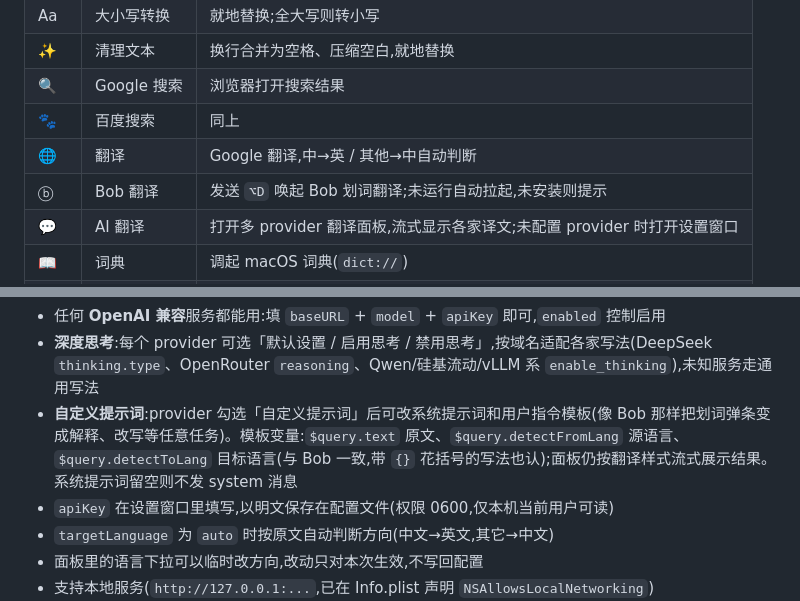
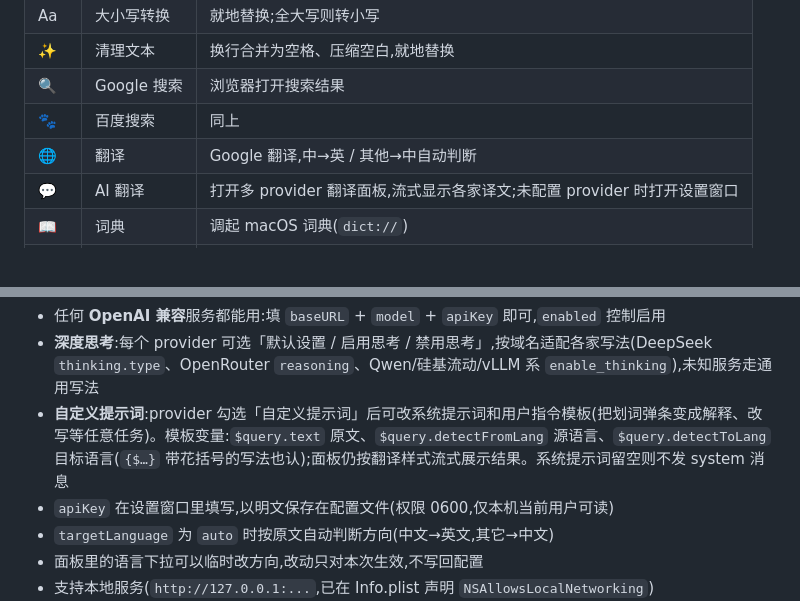
Before and after one commit to davidzhanghui/popbar, a Markdown page: README.md, 2 parts joined by grey strips. GitHub-like rendering.

```diff
--- a/README.md
+++ b/README.md
@@ -37,7 +37,6 @@
 | 🔍 | Google 搜索 | 浏览器打开搜索结果 |
 | 🐾 | 百度搜索 | 同上 |
 | 🌐 | 翻译 | Google 翻译,中→英 / 其他→中自动判断 |
-| ⓑ | Bob 翻译 | 发送 `⌥D` 唤起 Bob 划词翻译;未运行自动拉起,未安装则提示 |
 | 💬 | AI 翻译 | 打开多 provider 翻译面板,流式显示各家译文;未配置 provider 时打开设置窗口 |
 | 📖 | 词典 | 调起 macOS 词典(`dict://`) |
 | 🔊 | 朗读/停止 | AVSpeechSynthesizer,中文自动选中文语音 |
@@ -148,7 +174,7 @@ flowchart TD
 
 - 任何 **OpenAI 兼容**服务都能用:填 `baseURL` + `model` + `apiKey` 即可,`enabled` 控制启用
 - **深度思考**:每个 provider 可选「默认设置 / 启用思考 / 禁用思考」,按域名适配各家写法(DeepSeek `thinking.type`、OpenRouter `reasoning`、Qwen/硅基流动/vLLM 系 `enable_thinking`),未知服务走通用写法
-- **自定义提示词**:provider 勾选「自定义提示词」后可改系统提示词和用户指令模板(像 Bob 那样把划词弹条变成解释、改写等任意任务)。模板变量:`$query.text` 原文、`$query.detectFromLang` 源语言、`$query.detectToLang` 目标语言(与 Bob 一致,带 `{}` 花括号的写法也认);面板仍按翻译样式流式展示结果。系统提示词留空则不发 system 消息
+- **自定义提示词**:provider 勾选「自定义提示词」后可改系统提示词和用户指令模板(把划词弹条变成解释、改写等任意任务)。模板变量:`$query.text` 原文、`$query.detectFromLang` 源语言、`$query.detectToLang` 目标语言(`{$…}` 带花括号的写法也认);面板仍按翻译样式流式展示结果。系统提示词留空则不发 system 消息
 - `apiKey` 在设置窗口里填写,以明文保存在配置文件(权限 0600,仅本机当前用户可读)
 - `targetLanguage` 为 `auto` 时按原文自动判断方向(中文→英文,其它→中文)
 - 面板里的语言下拉可以临时改方向,改动只对本次生效,不写回配置
```
Also changed, not shown: other parts of README.md (+32 -2 lines), docs/popbar-prefs.png (added), 12 other files.
